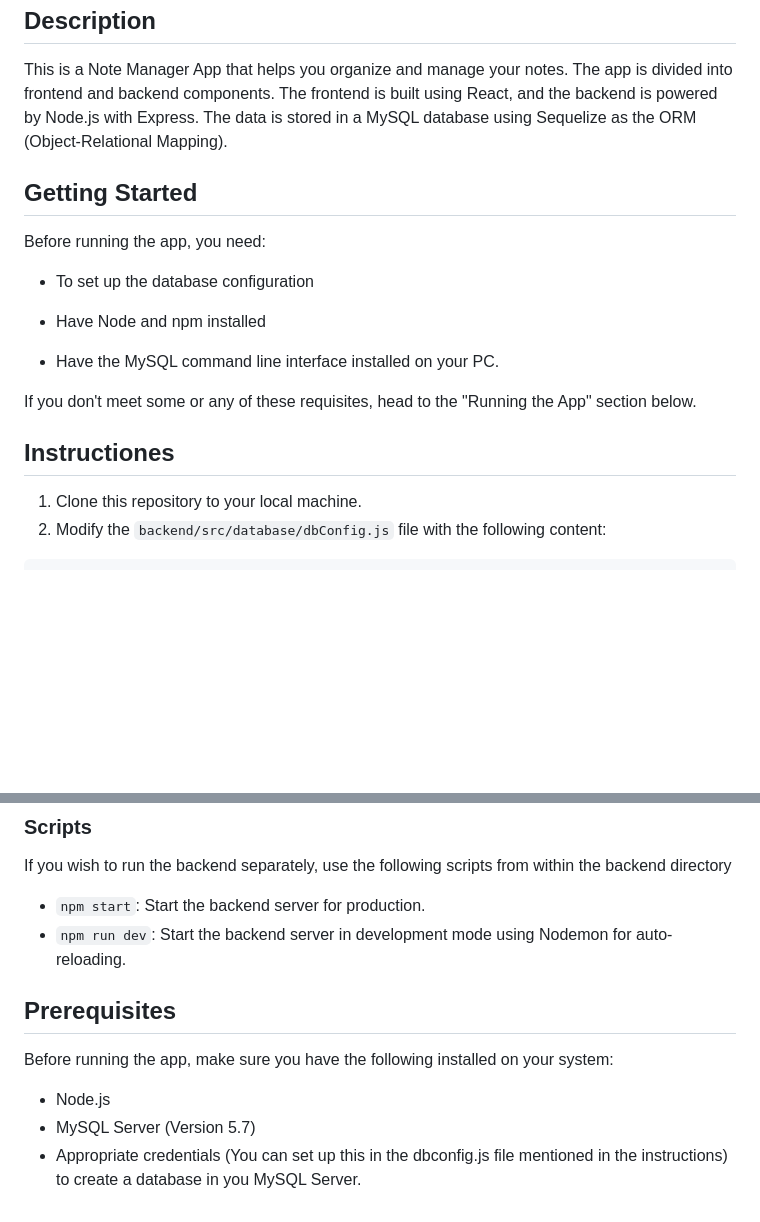
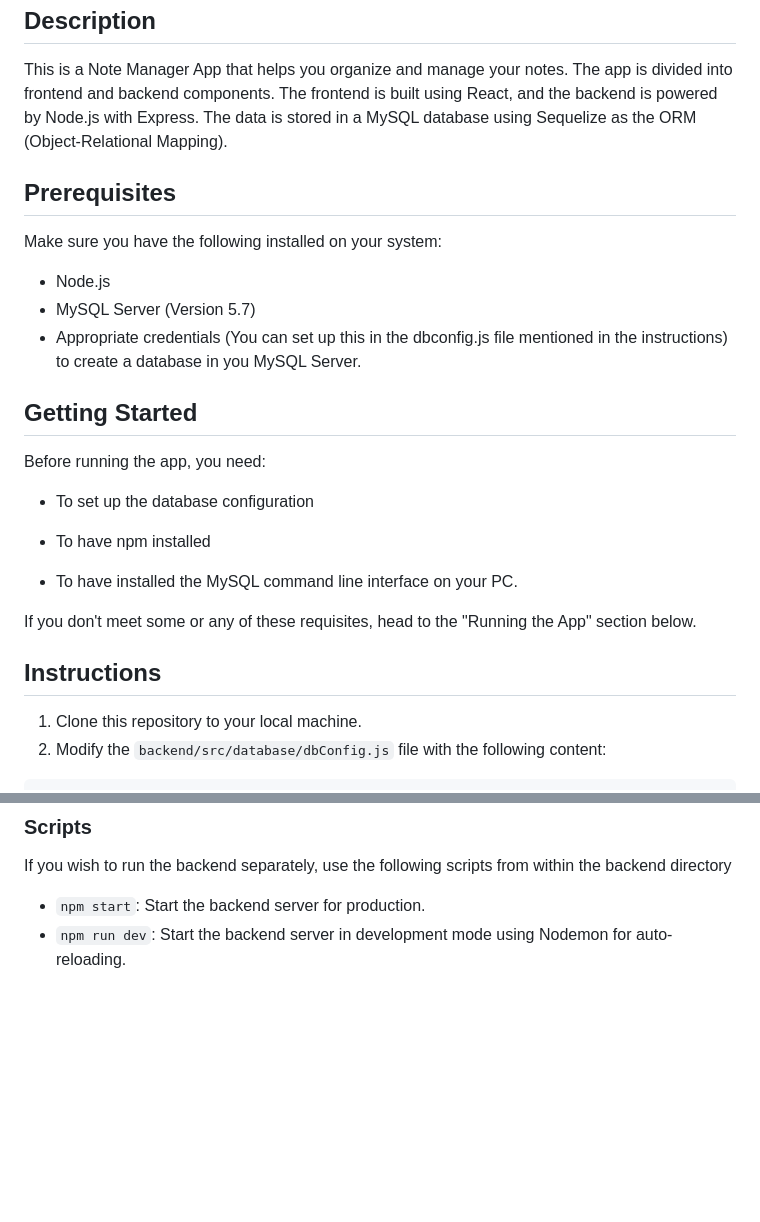
Before and after one commit to Nullim/notes-crud, a Markdown page: README.md, 2 parts joined by grey strips. Drawn GitHub-style; blank space fills up the shorter version.

```diff
--- a/README.md
+++ b/README.md
@@ -6,18 +6,26 @@
 
 This is a Note Manager App that helps you organize and manage your notes. The app is divided into frontend and backend components. The frontend is built using React, and the backend is powered by Node.js with Express. The data is stored in a MySQL database using Sequelize as the ORM (Object-Relational Mapping).
 
+## Prerequisites
+
+Make sure you have the following installed on your system:
+
+- Node.js
+- MySQL Server (Version 5.7)
+- Appropriate credentials (You can set up this in the dbconfig.js file mentioned in the instructions) to create a database in you MySQL Server.
+
 ## Getting Started
 Before running the app, you need:
 
 - To set up the database configuration
 
-- Have Node and npm installed
+- To have npm installed
 
-- Have the MySQL command line interface installed on your PC.
+- To have installed the MySQL command line interface on your PC.
 
 If you don't meet some or any of these requisites, head to the "Running the App" section below.
 
-## Instructiones
+## Instructions
 
 1. Clone this repository to your local machine.
 2. Modify the `backend/src/database/dbConfig.js` file with the following content:
@@ -109,11 +117,3 @@ If you wish to run the backend separately, use the following scripts from within
 
 - `npm start`: Start the backend server for production.
 - `npm run dev`: Start the backend server in development mode using Nodemon for auto-reloading.
-
-## Prerequisites
-
-Before running the app, make sure you have the following installed on your system:
-
-- Node.js
-- MySQL Server (Version 5.7)
-- Appropriate credentials (You can set up this in the dbconfig.js file mentioned in the instructions) to create a database in you MySQL Server.
```
